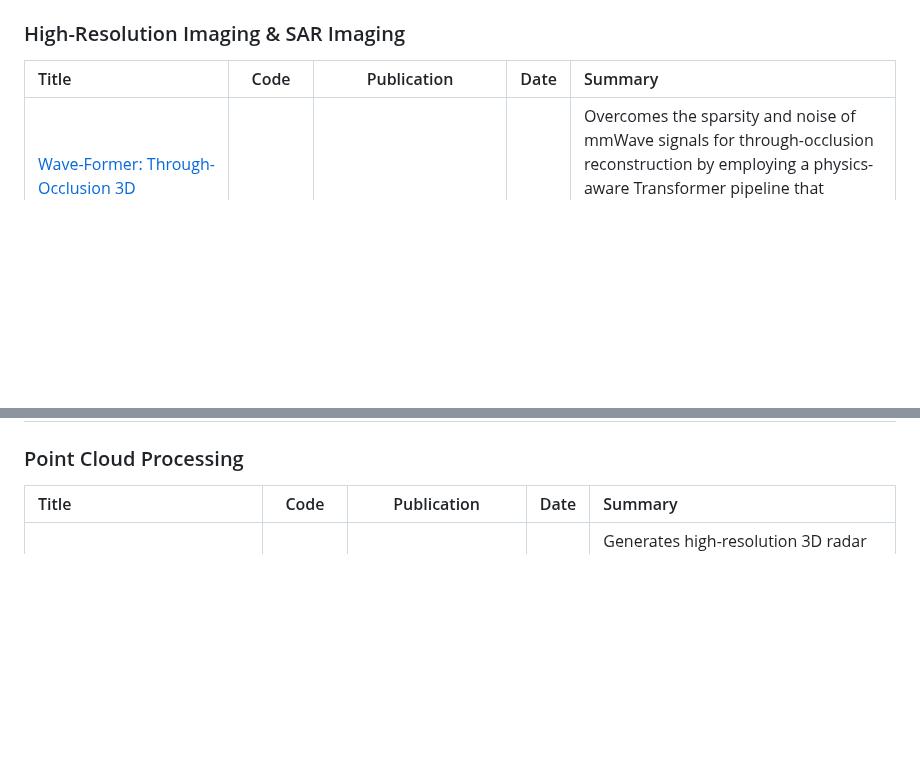
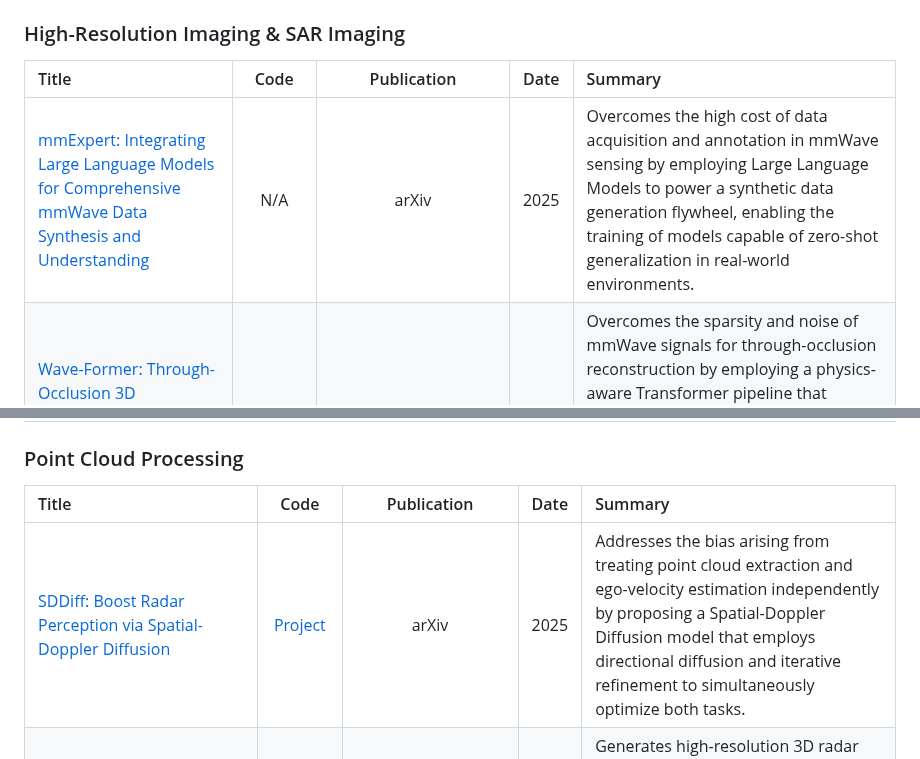
Before and after one commit to Armorhtk/awesome-mmwave-radar-perception, a Markdown page: README.md, 2 parts joined by grey strips. Rendered like a GitHub page; blank space fills up the shorter version.

```diff
--- a/README.md
+++ b/README.md
@@ -89,6 +89,7 @@ This list is curated based on the following standards, in order of priority:
 
 | Title | Code | Publication | Date | Summary |
 | :--- | :---: | :---: | :---: | :--- |
+| [mmExpert: Integrating Large Language Models for Comprehensive mmWave Data Synthesis and Understanding](https://arxiv.org/abs/2509.16521) | N/A | arXiv | 2025 | Overcomes the high cost of data acquisition and annotation in mmWave sensing by employing Large Language Models to power a synthetic data generation flywheel, enabling the training of models capable of zero-shot generalization in real-world environments. |
 | [Wave-Former: Through-Occlusion 3D Reconstruction via Wireless Shape Completion](https://arxiv.org/abs/2511.14152) | N/A | arXiv | 2025 | Overcomes the sparsity and noise of mmWave signals for through-occlusion reconstruction by employing a physics-aware Transformer pipeline that bridges wireless signals with vision-based shape completion via entropy-guided surface selection, enabling robust generalization from synthetic training data. |
 | [GeRaF: Neural Geometry Reconstruction from Radio Frequency Signals](https://openreview.net/pdf?id=z3PMVmzoya) | N/A | Conference on Neural Information Processing Systems (NeurIPS) | 2025 | Addresses the unique challenges of lens-less, full-space RF signal propagation by introducing a physics-based volumetric rendering pipeline with a novel sampling and blending strategy, making neural 3D reconstruction feasible. |
 | [A Single-Frequency Autofocusing Method Based on Conditional Diffusion Model for Millimeter-Wave Near-Range Imaging](https://ieeexplore.ieee.org/document/10966873)| N/A | IEEE Transactions on Geoscience and Remote Sensing | 2025 | Solves the defocusing problem of single-frequency imaging by using an encoder to convert the 3D defocused image into a 2D condition, which then guides a diffusion model to generate a high-quality, focused result. |
@@ -316,6 +317,7 @@ This list is curated based on the following standards, in order of priority:
 ### Point Cloud Processing
 | Title | Code | Publication | Date | Summary |
 | :--- | :---: | :---: | :---: | :--- |
+| [SDDiff: Boost Radar Perception via Spatial-Doppler Diffusion](https://arxiv.org/abs/2506.16936) | [Project](https://shengpeng.wang/sddiff/) | arXiv | 2025 | Addresses the bias arising from treating point cloud extraction and ego-velocity estimation independently by proposing a Spatial-Doppler Diffusion model that employs directional diffusion and iterative refinement to simultaneously optimize both tasks. |
 | [RaLD: Generating High-Resolution 3D Radar Point Clouds with Latent Diffusion](https://arxiv.org/abs/2511.07067) | N/A | arXiv | 2025 | Generates high-resolution 3D radar point clouds from low-resolution inputs using a latent diffusion model that captures complex spatial structures and noise characteristics of radar data. |
 | [CaRLi-V: Camera-RADAR-LiDAR Point-Wise 3D Velocity Estimation](https://arxiv.org/abs/2511.01383) | [Code](https://github.com/Soldann/CaRLi-V) | arXiv | 2025 | Estimates dense 3D point-wise velocity via a closed-form solution that combines radial velocity from a novel raw radar "velocity cube," tangential velocity from optical flow, and range from LiDAR. |
 | [RaCalNet: Radar Calibration Network for Sparse‑Supervised Metric Depth Estimation](https://arxiv.org/abs/2506.15560) | [Code](https://github.com/818slam/RaCalNet) | arXiv | 2025 | Proposes a network to calibrate radar with sparse LiDAR supervision to produce metric depth estimation from radar and RGB with minimal dense supervision. :contentReference|
```
Also changed, not shown: other parts of README.md (+1 -1 lines).
